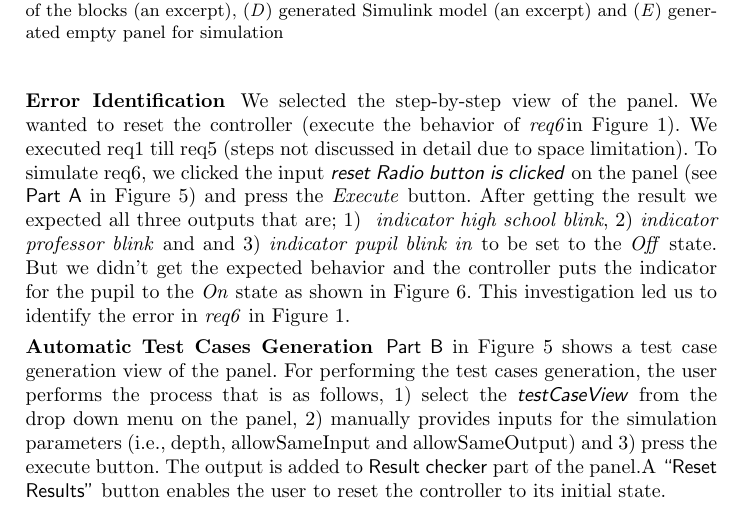
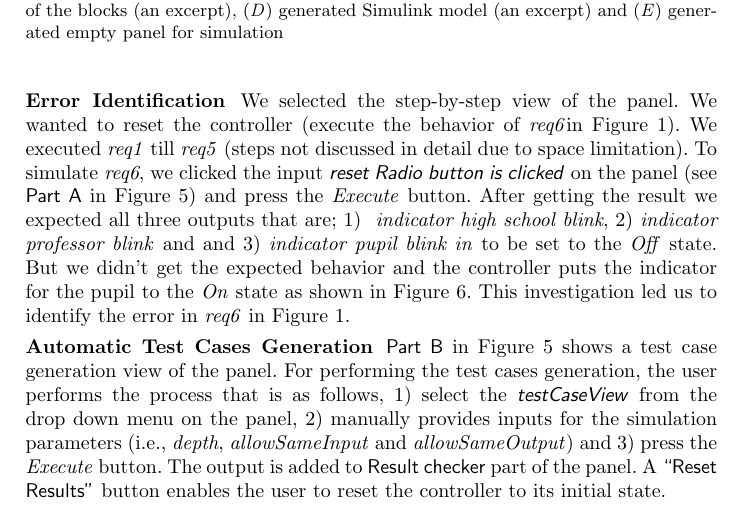
Before and after one commit to levilucio/MoDELS2017_toolpaper, a LaTeX paper (MoDELS_tool_demo_2017.tex, which reads text_demo/Demosteps.tex): part of page 4 of 5, cut so that both start at the same text. Compiled offline with pdfLaTeX.

Commit message:
some more fixing in text

```diff
--- a/text_demo/Demosteps.tex
+++ b/text_demo/Demosteps.tex
@@ -98,8 +98,8 @@ view and B) test case generation view}
 \subsubsection{Error Identification}
 We selected the step-by-step view of the panel. We wanted to reset the
 controller (execute the behavior of \emph{req6}in Figure~\ref{fig:QC_reqs}).
-We executed req1 till req5 (steps not discussed in detail due to space limitation).
-To simulate req6, we clicked the input
+We executed \emph{req1} till \emph{req5} (steps not discussed in detail due to
+space limitation). To simulate \emph{req6}, we clicked the input
 \textsf{\emph{reset Radio button is clicked}} on the panel (see \textsf{Part A}
 in Figure~\ref{fig:PanelView}) and press the \emph{Execute} button. After
 getting the result we expected all three outputs that are; 1) \emph{
@@ -123,5 +123,7 @@ Figure~\ref{fig:QC_reqs}.
 test case generation view of the panel. For performing the test cases
 generation, the user performs the process that is as follows, 1) select the
 \textsf{\emph{testCaseView}} from the drop down menu on the panel, 2)
-manually provides inputs for the simulation parameters (i.e., depth, allowSameInput and allowSameOutput) and 3) press the execute button. The output
-is added to \textsf{Result checker} part of the panel.A \textsf{“Reset Results”} button enables the user to reset the controller to its initial state.
+manually provides inputs for the simulation parameters (i.e., \emph{depth},
+\emph{allowSameInput} and \emph{allowSameOutput}) and 3) press the
+\emph{Execute} button.
+The output is added to \textsf{Result checker} part of the panel. A \textsf{“Reset Results”} button enables the user to reset the controller to its initial state.
```
Also changed, not shown: text_demo/Demosteps.tex (4 more changed lines).
